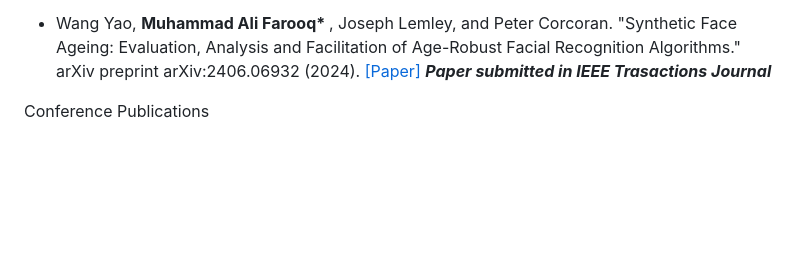
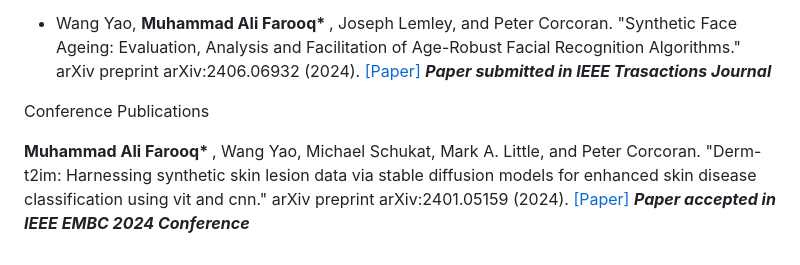
Before and after one commit to MAli-Farooq/MAli-Farooq.github.io, a Markdown page: contents/publications.md, the part around the change. GitHub-like rendering; blank space fills up the shorter version.

```diff
--- a/contents/publications.md
+++ b/contents/publications.md
@@ -31,5 +31,7 @@ Submitted Journal Papers
   <strong> *Paper submitted in IEEE Trasactions Journal* </strong>
 
 
+Conference Publications
 
-Conference Publications
+ <strong>Muhammad Ali Farooq* </strong>, Wang Yao, Michael Schukat, Mark A. Little, and Peter Corcoran. "Derm-t2im: Harnessing synthetic skin lesion data via stable diffusion models for enhanced skin disease classification using vit and cnn." arXiv preprint arXiv:2401.05159 (2024). </strong> [[Paper]](https://arxiv.org/abs/2401.05159)
+ <strong> *Paper accepted in IEEE EMBC 2024 Conference* </strong>
```
